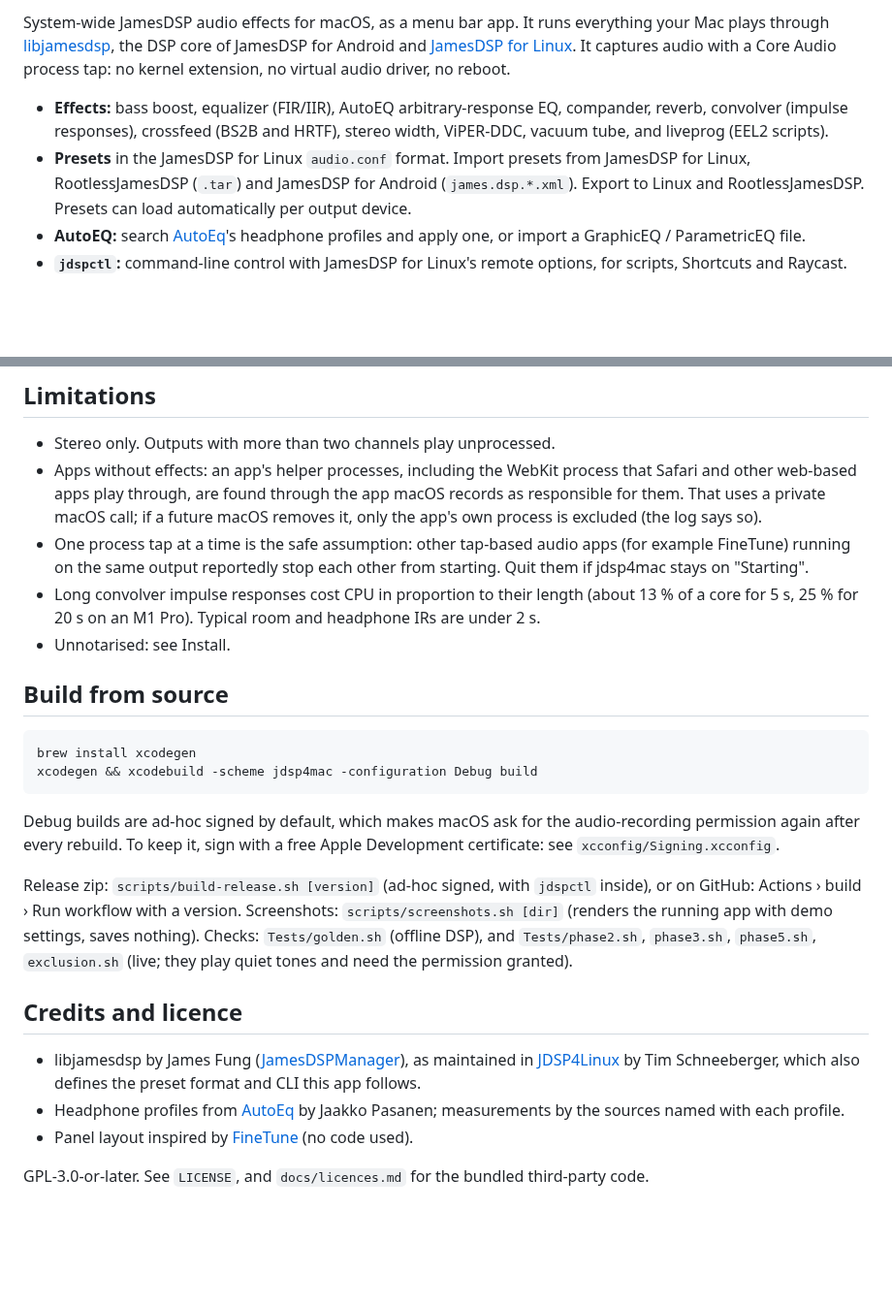
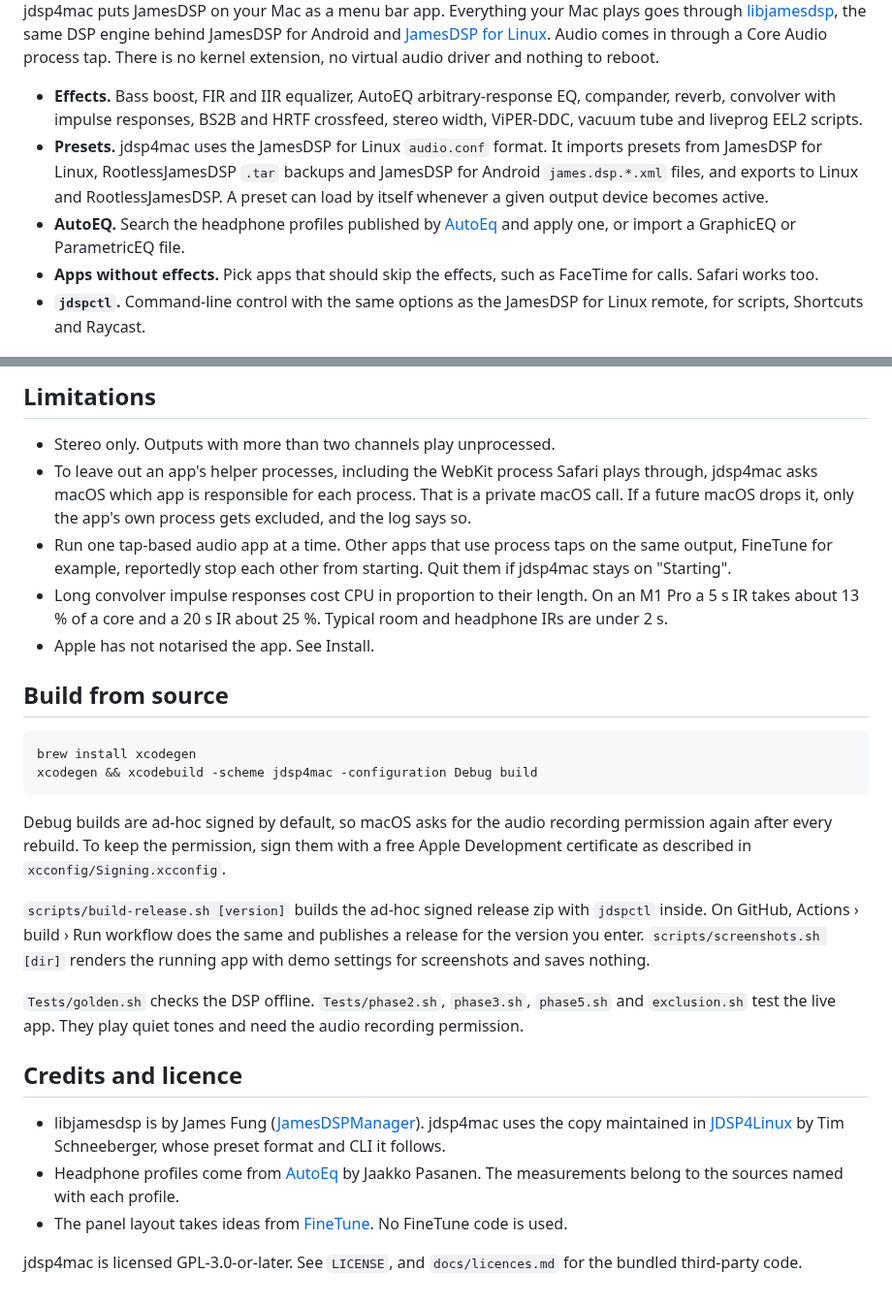
Before and after one commit to Tekkiech/jdsp4mac, a Markdown page: README.md, 2 parts joined by grey strips. Shown at 97% size. GitHub-like rendering; blank space fills up the shorter version.

````diff
--- a/README.md
+++ b/README.md
@@ -4,10 +7,11 @@
 
-System-wide JamesDSP audio effects for macOS, as a menu bar app. It runs everything your Mac plays through [libjamesdsp](https://github.com/james34602/JamesDSPManager), the DSP core of JamesDSP for Android and [JamesDSP for Linux](https://github.com/Audio4Linux/JDSP4Linux). It captures audio with a Core Audio process tap: no kernel extension, no virtual audio driver, no reboot.
+jdsp4mac puts JamesDSP on your Mac as a menu bar app. Everything your Mac plays goes through [libjamesdsp](https://github.com/james34602/JamesDSPManager), the same DSP engine behind JamesDSP for Android and [JamesDSP for Linux](https://github.com/Audio4Linux/JDSP4Linux). Audio comes in through a Core Audio process tap. There is no kernel extension, no virtual audio driver and nothing to reboot.
 
-- **Effects:** bass boost, equalizer (FIR/IIR), AutoEQ arbitrary-response EQ, compander, reverb, convolver (impulse responses), crossfeed (BS2B and HRTF), stereo width, ViPER-DDC, vacuum tube, and liveprog (EEL2 scripts).
-- **Presets** in the JamesDSP for Linux `audio.conf` format. Import presets from JamesDSP for Linux, RootlessJamesDSP (`.tar`) and JamesDSP for Android (`james.dsp.*.xml`). Export to Linux and RootlessJamesDSP. Presets can load automatically per output device.
-- **AutoEQ:** search [AutoEq](https://github.com/jaakkopasanen/AutoEq)'s headphone profiles and apply one, or import a GraphicEQ / ParametricEQ file.
-- **`jdspctl`:** command-line control with JamesDSP for Linux's remote options, for scripts, Shortcuts and Raycast.
+- **Effects.** Bass boost, FIR and IIR equalizer, AutoEQ arbitrary-response EQ, compander, reverb, convolver with impulse responses, BS2B and HRTF crossfeed, stereo width, ViPER-DDC, vacuum tube and liveprog EEL2 scripts.
+- **Presets.** jdsp4mac uses the JamesDSP for Linux `audio.conf` format. It imports presets from JamesDSP for Linux, RootlessJamesDSP `.tar` backups and JamesDSP for Android `james.dsp.*.xml` files, and exports to Linux and RootlessJamesDSP. A preset can load by itself whenever a given output device becomes active.
+- **AutoEQ.** Search the headphone profiles published by [AutoEq](https://github.com/jaakkopasanen/AutoEq) and apply one, or import a GraphicEQ or ParametricEQ file.
+- **Apps without effects.** Pick apps that should skip the effects, such as FaceTime for calls. Safari works too.
+- **`jdspctl`.** Command-line control with the same options as the JamesDSP for Linux remote, for scripts, Shortcuts and Raycast.
 
 <picture>
   <source media="(prefers-color-scheme: dark)" srcset="docs/images/hero-dark.png">
@@ -75,10 +79,10 @@ It changes the same files the app watches, so changes apply immediately while jd
 ## Limitations
 
 - Stereo only. Outputs with more than two channels play unprocessed.
-- Apps without effects: an app's helper processes, including the WebKit process that Safari and other web-based apps play through, are found through the app macOS records as responsible for them. That uses a private macOS call; if a future macOS removes it, only the app's own process is excluded (the log says so).
-- One process tap at a time is the safe assumption: other tap-based audio apps (for example FineTune) running on the same output reportedly stop each other from starting. Quit them if jdsp4mac stays on "Starting".
-- Long convolver impulse responses cost CPU in proportion to their length (about 13 % of a core for 5 s, 25 % for 20 s on an M1 Pro). Typical room and headphone IRs are under 2 s.
-- Unnotarised: see Install.
+- To leave out an app's helper processes, including the WebKit process Safari plays through, jdsp4mac asks macOS which app is responsible for each process. That is a private macOS call. If a future macOS drops it, only the app's own process gets excluded, and the log says so.
+- Run one tap-based audio app at a time. Other apps that use process taps on the same output, FineTune for example, reportedly stop each other from starting. Quit them if jdsp4mac stays on "Starting".
+- Long convolver impulse responses cost CPU in proportion to their length. On an M1 Pro a 5 s IR takes about 13 % of a core and a 20 s IR about 25 %. Typical room and headphone IRs are under 2 s.
+- Apple has not notarised the app. See Install.
 
 ## Build from source
 
@@ -87,14 +91,16 @@ brew install xcodegen
 xcodegen && xcodebuild -scheme jdsp4mac -configuration Debug build
 ```
 
-Debug builds are ad-hoc signed by default, which makes macOS ask for the audio-recording permission again after every rebuild. To keep it, sign with a free Apple Development certificate: see `xcconfig/Signing.xcconfig`.
+Debug builds are ad-hoc signed by default, so macOS asks for the audio recording permission again after every rebuild. To keep the permission, sign them with a free Apple Development certificate as described in `xcconfig/Signing.xcconfig`.
 
-Release zip: `scripts/build-release.sh [version]` (ad-hoc signed, with `jdspctl` inside), or on GitHub: Actions › build › Run workflow with a version. Screenshots: `scripts/screenshots.sh [dir]` (renders the running app with demo settings, saves nothing). Checks: `Tests/golden.sh` (offline DSP), and `Tests/phase2.sh`, `phase3.sh`, `phase5.sh`, `exclusion.sh` (live; they play quiet tones and need the permission granted).
+`scripts/build-release.sh [version]` builds the ad-hoc signed release zip with `jdspctl` inside. On GitHub, Actions › build › Run workflow does the same and publishes a release for the version you enter. `scripts/screenshots.sh [dir]` renders the running app with demo settings for screenshots and saves nothing.
+
+`Tests/golden.sh` checks the DSP offline. `Tests/phase2.sh`, `phase3.sh`, `phase5.sh` and `exclusion.sh` test the live app. They play quiet tones and need the audio recording permission.
 
 ## Credits and licence
 
-- libjamesdsp by James Fung ([JamesDSPManager](https://github.com/james34602/JamesDSPManager)), as maintained in [JDSP4Linux](https://github.com/Audio4Linux/JDSP4Linux) by Tim Schneeberger, which also defines the preset format and CLI this app follows.
-- Headphone profiles from [AutoEq](https://github.com/jaakkopasanen/AutoEq) by Jaakko Pasanen; measurements by the sources named with each profile.
-- Panel layout inspired by [FineTune](https://github.com/ronitsingh10/FineTune) (no code used).
+- libjamesdsp is by James Fung ([JamesDSPManager](https://github.com/james34602/JamesDSPManager)). jdsp4mac uses the copy maintained in [JDSP4Linux](https://github.com/Audio4Linux/JDSP4Linux) by Tim Schneeberger, whose preset format and CLI it follows.
+- Headphone profiles come from [AutoEq](https://github.com/jaakkopasanen/AutoEq) by Jaakko Pasanen. The measurements belong to the sources named with each profile.
+- The panel layout takes ideas from [FineTune](https://github.com/ronitsingh10/FineTune). No FineTune code is used.
 
-GPL-3.0-or-later. See `LICENSE`, and `docs/licences.md` for the bundled third-party code.
+jdsp4mac is licensed GPL-3.0-or-later. See `LICENSE`, and `docs/licences.md` for the bundled third-party code.
````
Also changed, not shown: other parts of README.md (+25 -22 lines), docs/images/readme-banner-dark.png (added).
